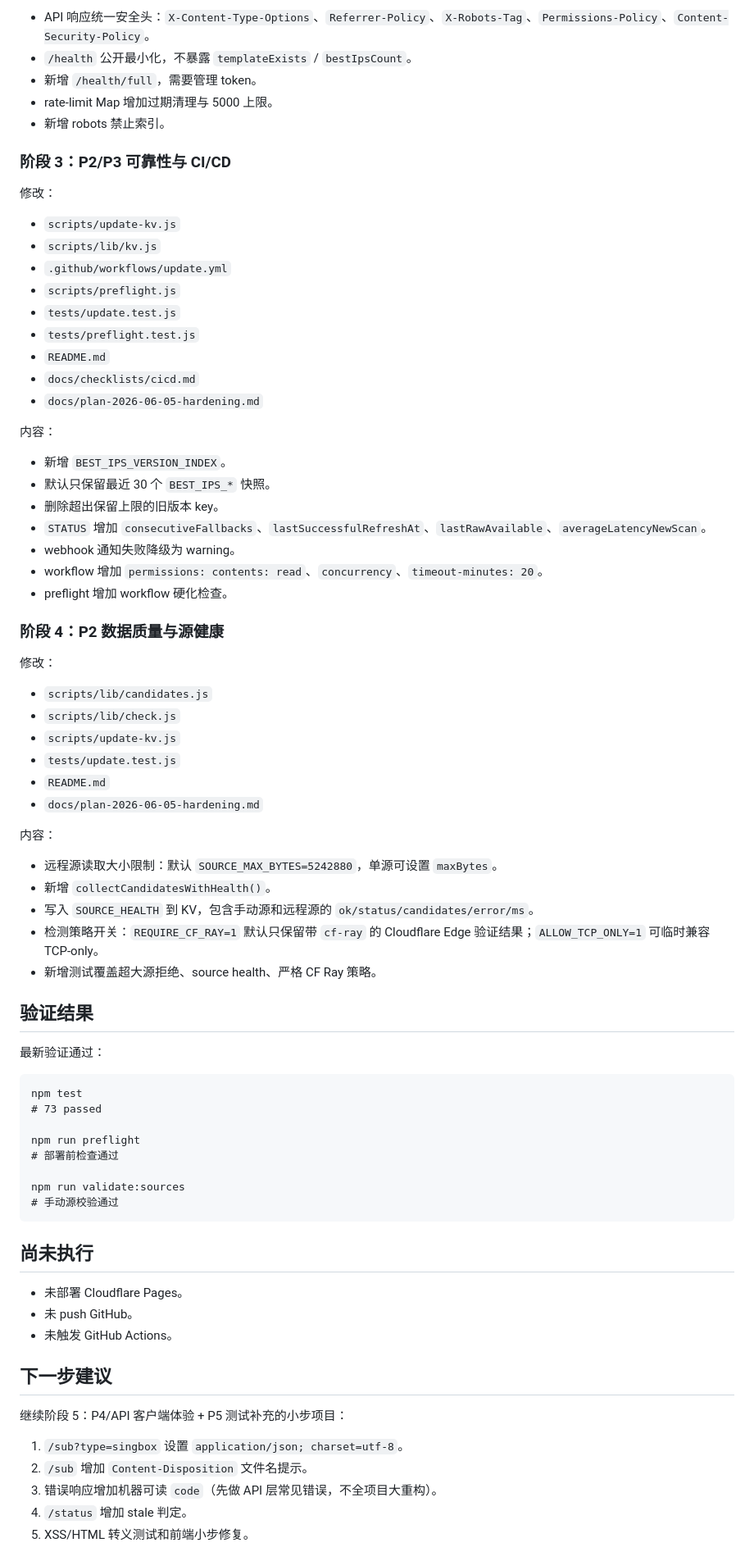
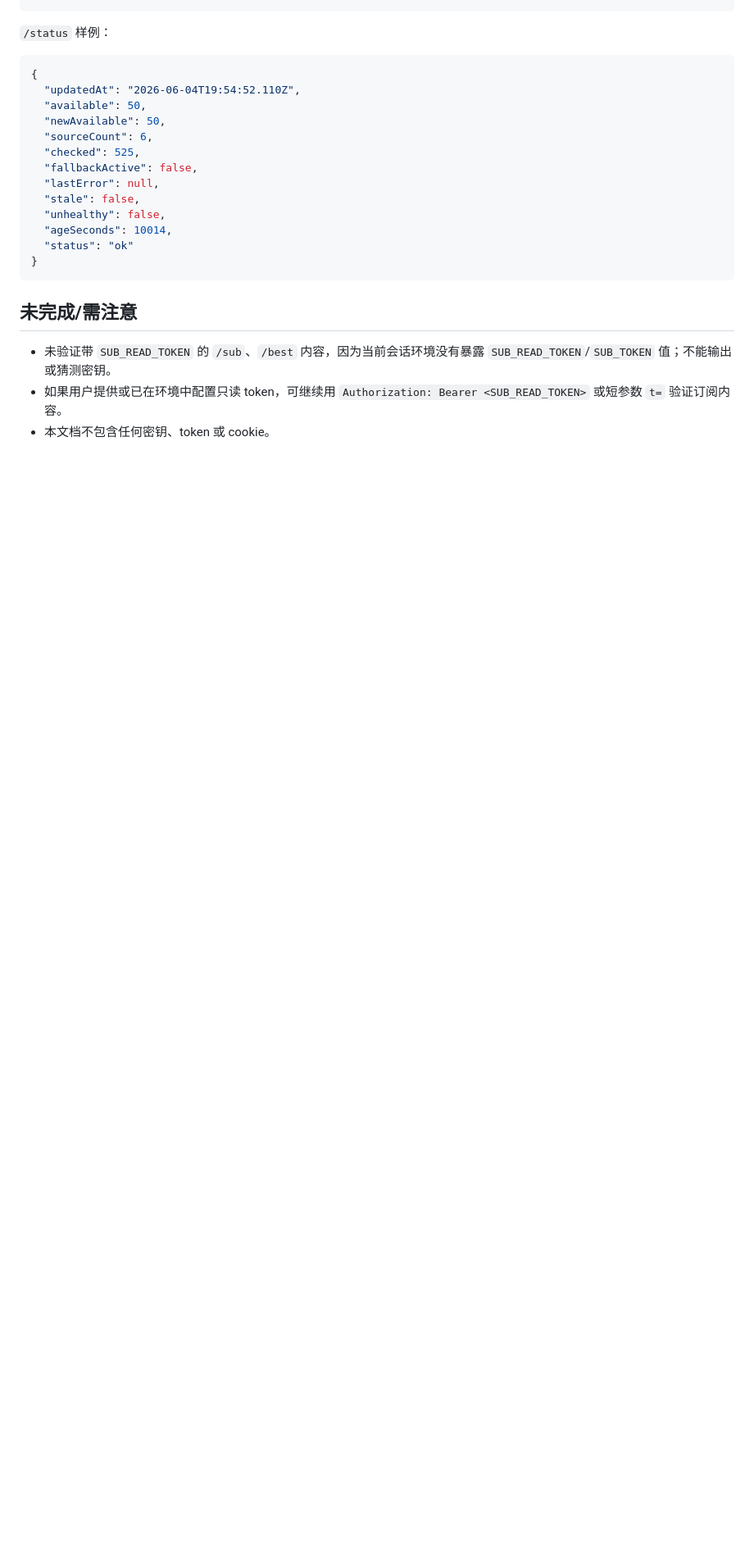
Before and after one commit to LeilaoMi/preferred-sub-generator, a Markdown page: docs/continue-2026-06-05.md, the part around one of its changes. Shown at 82% size. GitHub-like rendering; blank space fills up the shorter version.

````diff
--- a/docs/continue-2026-06-05.md
+++ b/docs/continue-2026-06-05.md
@@ -78,80 +54,22 @@
-- API 响应统一安全头：`X-Content-Type-Options`、`Referrer-Policy`、`X-Robots-Tag`、`Permissions-Policy`、`Content-Security-Policy`。
-- `/health` 公开最小化，不暴露 `templateExists` / `bestIpsCount`。
-- 新增 `/health/full`，需要管理 token。
-- rate-limit Map 增加过期清理与 5000 上限。
-- 新增 robots 禁止索引。
-
-### 阶段 3：P2/P3 可靠性与 CI/CD
-
-修改：
-
-- `scripts/update-kv.js`
-- `scripts/lib/kv.js`
-- `.github/workflows/update.yml`
-- `scripts/preflight.js`
-- `tests/update.test.js`
-- `tests/preflight.test.js`
-- `README.md`
-- `docs/checklists/cicd.md`
-- `docs/plan-2026-06-05-hardening.md`
-
-内容：
-
-- 新增 `BEST_IPS_VERSION_INDEX`。
-- 默认只保留最近 30 个 `BEST_IPS_*` 快照。
-- 删除超出保留上限的旧版本 key。
-- `STATUS` 增加 `consecutiveFallbacks`、`lastSuccessfulRefreshAt`、`lastRawAvailable`、`averageLatencyNewScan`。
-- webhook 通知失败降级为 warning。
-- workflow 增加 `permissions: contents: read`、`concurrency`、`timeout-minutes: 20`。
-- preflight 增加 workflow 硬化检查。
-
-### 阶段 4：P2 数据质量与源健康
-
-修改：
-
-- `scripts/lib/candidates.js`
-- `scripts/lib/check.js`
-- `scripts/update-kv.js`
-- `tests/update.test.js`
-- `README.md`
-- `docs/plan-2026-06-05-hardening.md`
-
-内容：
-
-- 远程源读取大小限制：默认 `SOURCE_MAX_BYTES=5242880`，单源可设置 `maxBytes`。
-- 新增 `collectCandidatesWithHealth()`。
-- 写入 `SOURCE_HEALTH` 到 KV，包含手动源和远程源的 `ok/status/candidates/error/ms`。
-- 检测策略开关：`REQUIRE_CF_RAY=1` 默认只保留带 `cf-ray` 的 Cloudflare Edge 验证结果；`ALLOW_TCP_ONLY=1` 可临时兼容 TCP-only。
-- 新增测试覆盖超大源拒绝、source health、严格 CF Ray 策略。
-
-## 验证结果
-
-最新验证通过：
-
-```text
-npm test
-# 73 passed
-
-npm run preflight
-# 部署前检查通过
-
-npm run validate:sources
-# 手动源校验通过
+`/status` 样例：
+```json
+{
+  "updatedAt": "2026-06-04T19:54:52.110Z",
+  "available": 50,
+  "newAvailable": 50,
+  "sourceCount": 6,
+  "checked": 525,
+  "fallbackActive": false,
+  "lastError": null,
+  "stale": false,
+  "unhealthy": false,
+  "ageSeconds": 10014,
+  "status": "ok"
+}
 ```
 
-## 尚未执行
+## 未完成/需注意
+- 未验证带 `SUB_READ_TOKEN` 的 `/sub`、`/best` 内容，因为当前会话环境没有暴露 `SUB_READ_TOKEN`/`SUB_TOKEN` 值；不能输出或猜测密钥。
+- 如果用户提供或已在环境中配置只读 token，可继续用 `Authorization: Bearer <SUB_READ_TOKEN>` 或短参数 `t=` 验证订阅内容。
+- 本文档不包含任何密钥、token 或 cookie。
 
-- 未部署 Cloudflare Pages。
-- 未 push GitHub。
-- 未触发 GitHub Actions。
-
-## 下一步建议
-
-继续阶段 5：P4/API 客户端体验 + P5 测试补充的小步项目：
-
-1. `/sub?type=singbox` 设置 `application/json; charset=utf-8`。
-2. `/sub` 增加 `Content-Disposition` 文件名提示。
-3. 错误响应增加机器可读 `code`（先做 API 层常见错误，不全项目大重构）。
-4. `/status` 增加 stale 判定。
-5. XSS/HTML 转义测试和前端小步修复。
-
````
Also changed, not shown: other parts of docs/continue-2026-06-05.md (+46 -176 lines).
